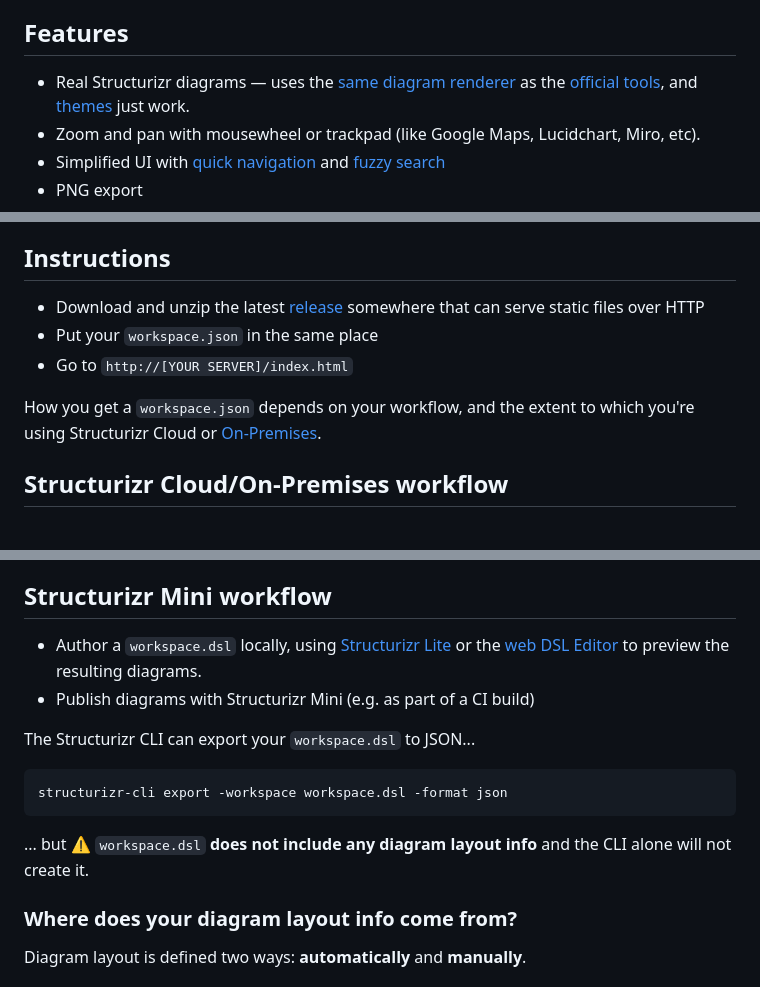
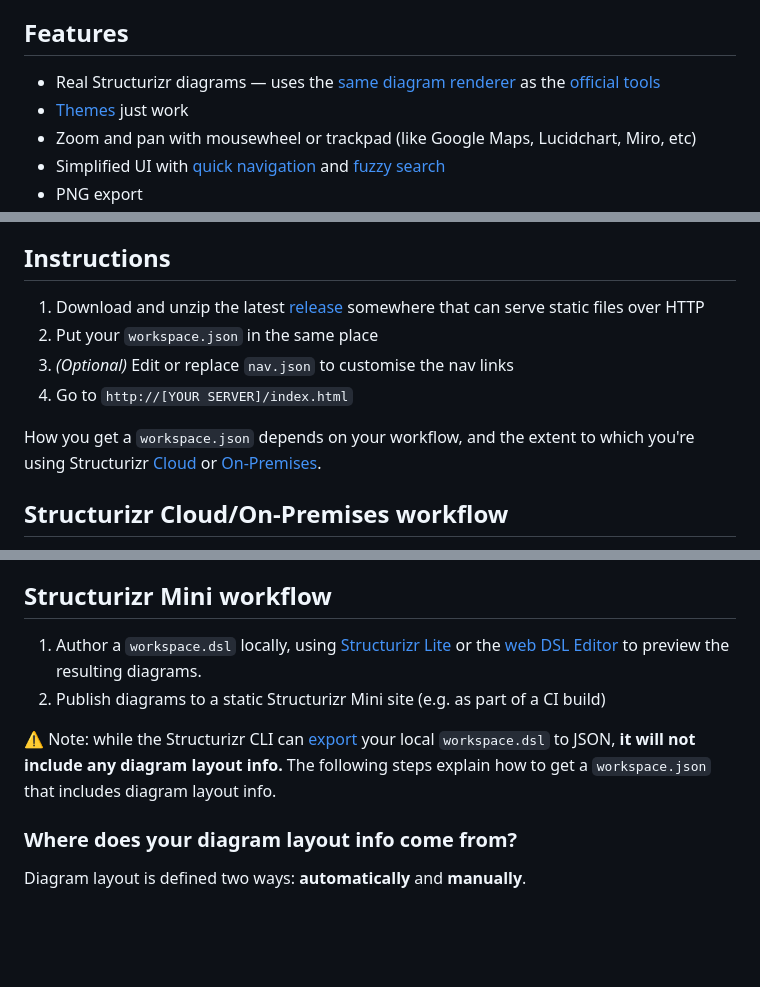
Before and after one commit to bensmithett/structurizr-mini, a Markdown page: README.md, 3 parts joined by grey strips. GitHub-like rendering; blank space fills up the shorter version.

````diff
--- a/README.md
+++ b/README.md
@@ -4,7 +4,8 @@ A static site for C4 diagrams from a [Structurizr](https://structurizr.com) work
 
 ## Features
 
-- Real Structurizr diagrams — uses the [same diagram renderer](https://github.com/structurizr/ui) as the [official tools](https://docs.structurizr.com/products), and [themes](https://structurizr.com/help/themes) just work.
-- Zoom and pan with mousewheel or trackpad (like Google Maps, Lucidchart, Miro, etc).
+- Real Structurizr diagrams — uses the [same diagram renderer](https://github.com/structurizr/ui) as the [official tools](https://docs.structurizr.com/products)
+- [Themes](https://structurizr.com/help/themes) just work
+- Zoom and pan with mousewheel or trackpad (like Google Maps, Lucidchart, Miro, etc)
 - Simplified UI with [quick navigation](https://docs.structurizr.com/ui/quick-navigation) and [fuzzy search](https://github.com/farzher/fuzzysort)
 - PNG export
@@ -13,11 +14,12 @@ A static site for C4 diagrams from a [Structurizr](https://structurizr.com) work
 
 ## Instructions
 
-- Download and unzip the latest [release](https://github.com/bensmithett/structurizr-mini/releases) somewhere that can serve static files over HTTP
-- Put your `workspace.json` in the same place
-- Go to `http://[YOUR SERVER]/index.html`
+1. Download and unzip the latest [release](https://github.com/bensmithett/structurizr-mini/releases) somewhere that can serve static files over HTTP
+2. Put your `workspace.json` in the same place
+3. *(Optional)* Edit or replace `nav.json` to customise the nav links
+4. Go to `http://[YOUR SERVER]/index.html`
 
-How you get a `workspace.json` depends on your workflow, and the extent to which you're using Structurizr Cloud or [On-Premises](https://docs.structurizr.com/onpremises).
+How you get a `workspace.json` depends on your workflow, and the extent to which you're using Structurizr [Cloud](https://docs.structurizr.com/cloud) or [On-Premises](https://docs.structurizr.com/onpremises).
 
 ## Structurizr Cloud/On-Premises workflow
 
@@ -25,16 +27,10 @@ Use Structurizr CLI's [`pull`](https://docs.structurizr.com/cli/pull) to [export
 
 ## Structurizr Mini workflow
 
-- Author a `workspace.dsl` locally, using [Structurizr Lite](https://structurizr.com/help/lite) or the [web DSL Editor](https://structurizr.com/dsl) to preview the resulting diagrams.
-- Publish diagrams with Structurizr Mini (e.g. as part of a CI build)
+1. Author a `workspace.dsl` locally, using [Structurizr Lite](https://structurizr.com/help/lite) or the [web DSL Editor](https://structurizr.com/dsl) to preview the resulting diagrams.
+2. Publish diagrams to a static Structurizr Mini site (e.g. as part of a CI build)
 
-The Structurizr CLI can export your `workspace.dsl` to JSON...
-
-```
-structurizr-cli export -workspace workspace.dsl -format json
-```
-
-... but ⚠️ `workspace.dsl` **does not include any diagram layout info** and the CLI alone will not create it.
+⚠️ Note: while the Structurizr CLI can [export](https://docs.structurizr.com/cli/export) your local `workspace.dsl` to JSON, **it will not include any diagram layout info.** The following steps explain how to get a `workspace.json` that includes diagram layout info.
 
 ### Where does your diagram layout info come from?
 
````
Also changed, not shown: other parts of README.md (+4 -4 lines).
